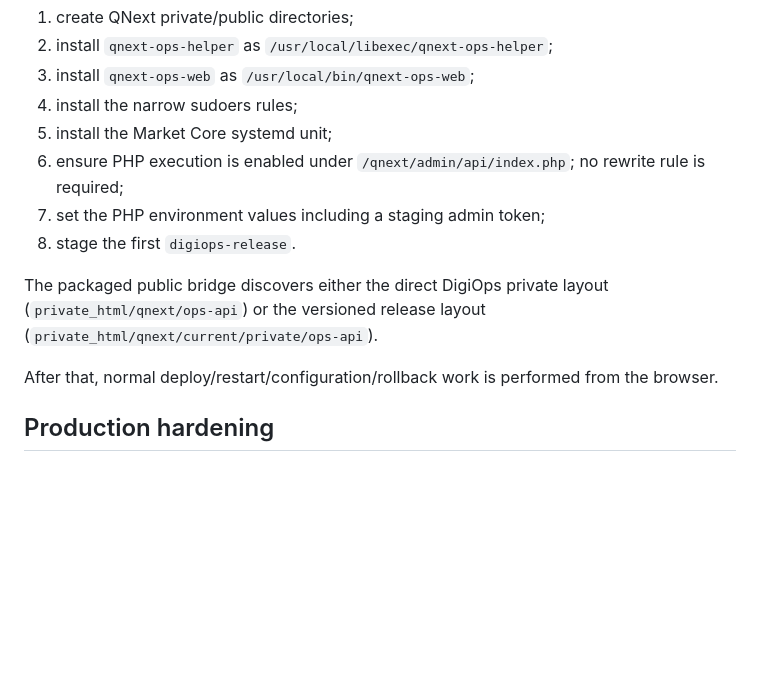
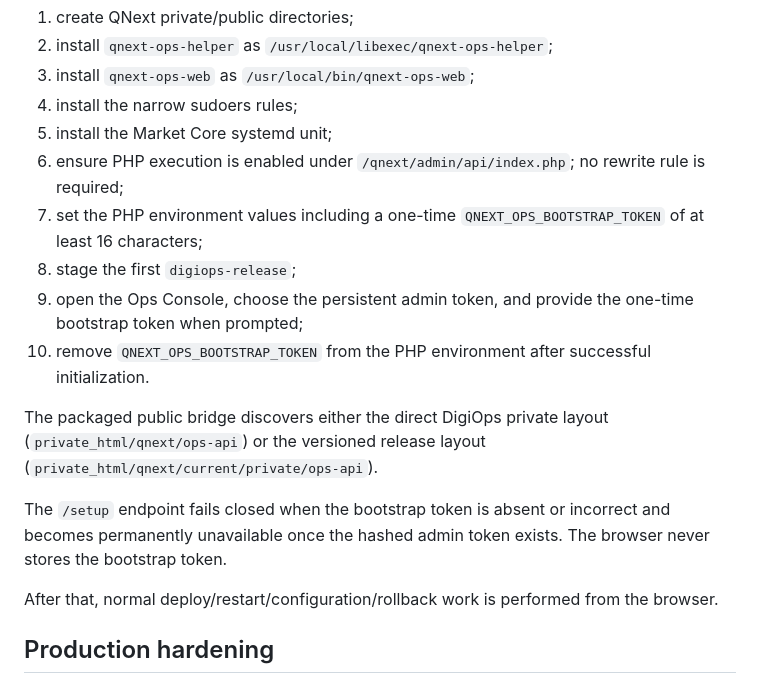
Before and after one commit to indigiti/QNext, a Markdown page: docs/architecture/q6-web-ops-deployment.md, the part around the change. Rendered like a GitHub page; blank space fills up the shorter version.

Commit message:
Document secure Ops bootstrap lifecycle

```diff
--- a/docs/architecture/q6-web-ops-deployment.md
+++ b/docs/architecture/q6-web-ops-deployment.md
@@ -120,10 +120,14 @@ Bootstrap responsibilities:
 4. install the narrow sudoers rules;
 5. install the Market Core systemd unit;
 6. ensure PHP execution is enabled under `/qnext/admin/api/index.php`; no rewrite rule is required;
-7. set the PHP environment values including a staging admin token;
-8. stage the first `digiops-release`.
+7. set the PHP environment values including a one-time `QNEXT_OPS_BOOTSTRAP_TOKEN` of at least 16 characters;
+8. stage the first `digiops-release`;
+9. open the Ops Console, choose the persistent admin token, and provide the one-time bootstrap token when prompted;
+10. remove `QNEXT_OPS_BOOTSTRAP_TOKEN` from the PHP environment after successful initialization.
 
 The packaged public bridge discovers either the direct DigiOps private layout (`private_html/qnext/ops-api`) or the versioned release layout (`private_html/qnext/current/private/ops-api`).
+
+The `/setup` endpoint fails closed when the bootstrap token is absent or incorrect and becomes permanently unavailable once the hashed admin token exists. The browser never stores the bootstrap token.
 
 After that, normal deploy/restart/configuration/rollback work is performed from the browser.
 
```
